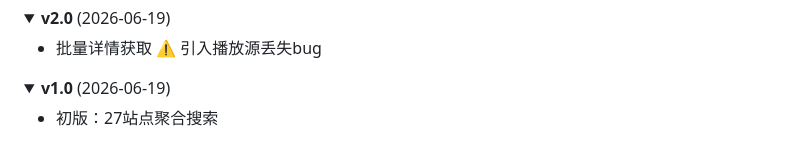
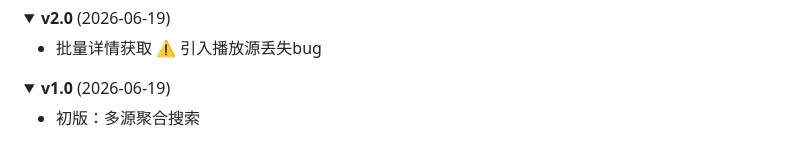
Before and after one commit to ileonspace/LeonTV, a Markdown page: CHANGELOG.md, the part around the change. GitHub-like rendering; folded sections open.

Commit message:
合规修正：移除CHANGELOG中的站点数量
Co-Authored-By: Claude <noreply@anthropic.com>

```diff
--- a/CHANGELOG.md
+++ b/CHANGELOG.md
@@ -109,6 +109,6 @@
 
 <details><summary><b>v1.0</b> (2026-06-19)</summary>
 
-- 初版：27站点聚合搜索
+- 初版：多源聚合搜索
 
 </details>
```
